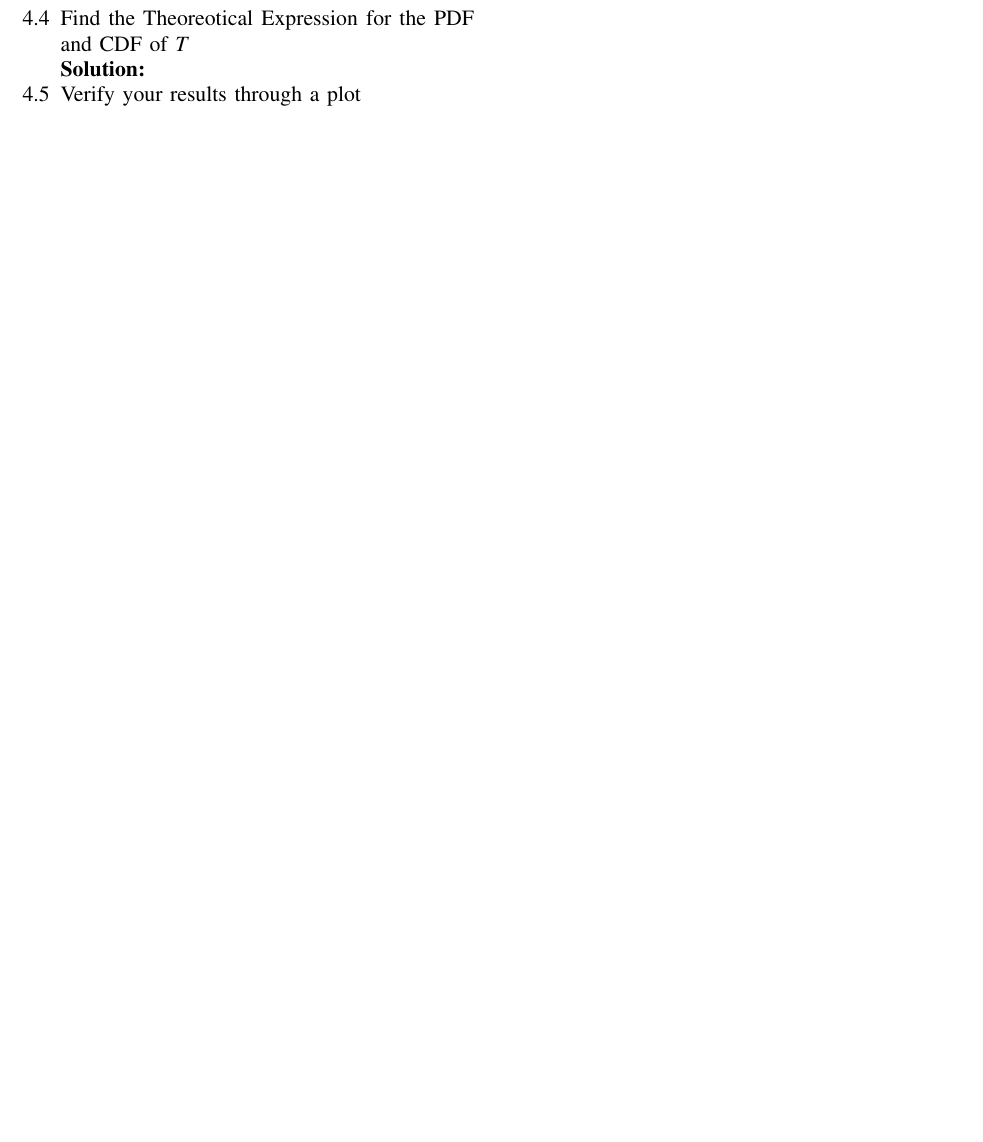
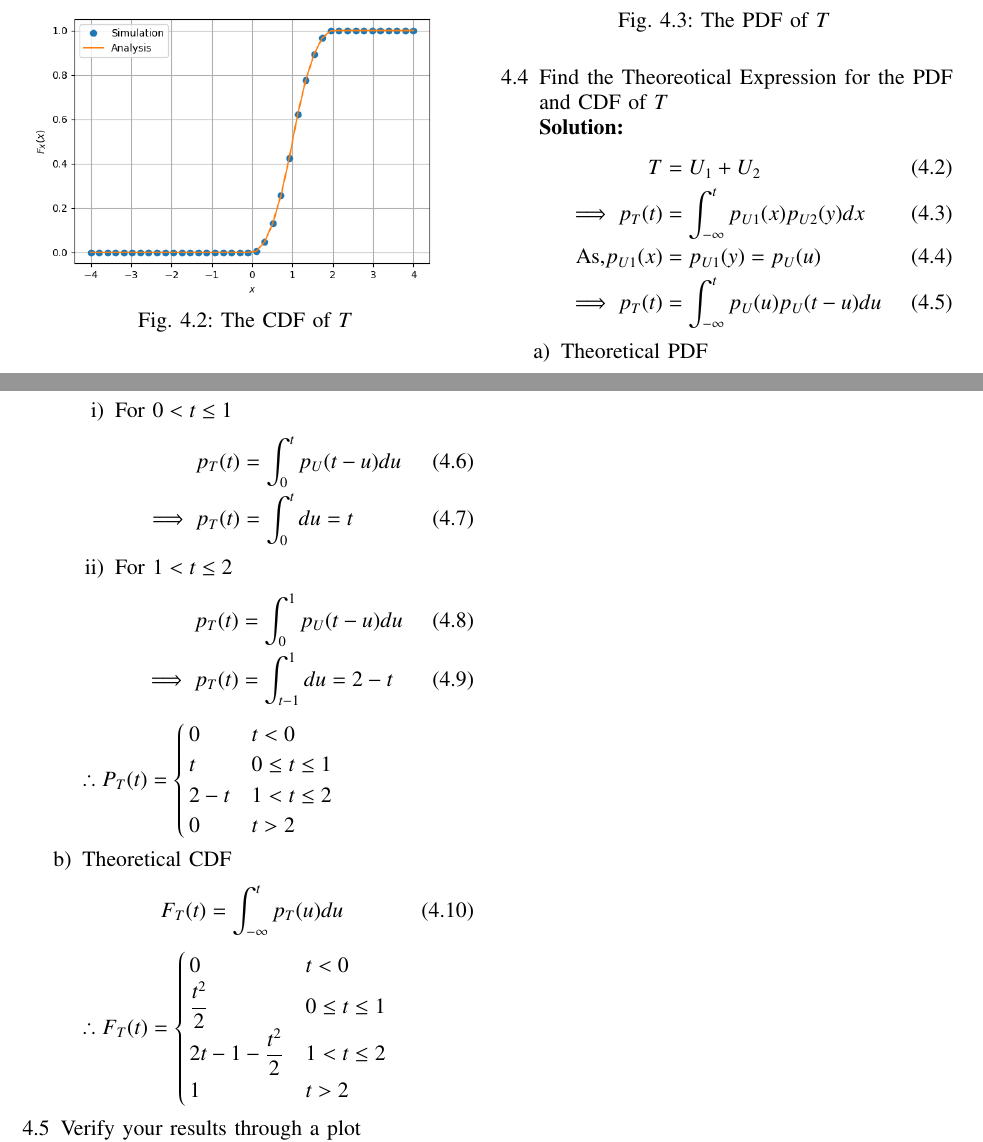
Before and after one commit to bhargav0383/AI1110-Assignments, a LaTeX paper (RandomNumbers/main.tex): part of page 5 of 5 before the commit and two parts of pages 5 and 6 of 6 after it, the two joined at a grey line, cut at the place of the change, the shorter picture padded with empty space. Compiled offline with pdfLaTeX.

Commit message:
update4m
update4m

```diff
--- a/RandomNumbers/main.tex
+++ b/RandomNumbers/main.tex
@@ -634,3 +638,7 @@ $ ./a.out
 %%%%%%%%%%%%%%%%%%%%%%%%%%%%%%%%%%%%%%%%%%%%%%%%%%%%%%%%%%%%%%
 \item Find the CDF of $T$.\\
 \solution The CDF of $T$ is plotted in Fig. \ref{fig:4.2} using the code below
+\begin{figure}[!h]
+\centering
+\includegraphics[width=\columnwidth]{./figs/4.2CDF.png}
+\caption{The CDF of $T$}
@@ -660 +666,7 @@ Download the above files and execute the following commands to produce Fig.\ref{
 \end{lstlisting}
+\begin{figure}[!h]
+\centering
+\includegraphics[width=\columnwidth]{./figs/4.3PDF.png}
+\caption{The PDF of $T$}
+\label{fig:4.3}
+\end{figure}
@@ -668,51 +674,54 @@ Download the above files and execute the following commands to produce Fig.\ref{
 %%%%%%%%%%%%%%%%%%%%%%%%%%%%%%%%%%%%%%%%%%%%%%%%%%%%%%%%%%%%%%%%%%%%%%%%
 \item Find the Theoreotical Expression for the PDF and CDF of $T$\\
 \solution
-% \begin{align}
-%     T&=U_1+U_2\\
-%     \implies p_T(t)&=\int_{-\infty}^{t}p_{U1}(x)p_{U2}(y)dx\\
-%     \text{As,}p_{U1}(x)&=p_{U1}(y)=p_{U}(u)\\
-%     \implies p_T(t)&=\int_{-\infty}^{t}p_{U}(u)p_{U}(t-u)du
-%     \end{align}
-%     \begin{enumerate}
-%         \item Theoretical PDF
-%         \begin{enumerate}
-%             \item $t\le 1$
-%             \begin{align}
-%                 p_T(t)&=\int_{0}^{t}p_{U}(t-u)du\\
-%                 \implies p_T(t)&=\int_{0}^{t} du=t
-%             \end{align}
-%             \item $t> 1$
-%              \begin{align}
-%                 p_T(t)&=\int_{0}^{1}p_{U}(t-u)du\\
-%                 \implies p_T(t)&=\int_{t-1}^{1} du=2-t
-%             \end{align}
-%         \end{enumerate}
-%         $\implies\boxed{ P_T(t) =
-%         \begin{cases}
-%          t     &0 \le t \le 1 \\
-%          2-t   &1 < t \le 2\\
-%          0     &t<0 \text{ or }t>2
-%         \end{cases}
-%         }$\\
-%         \item Theoretical CDF
-%         \begin{align}
-%             F_T(t)=\int_{-\infty}^{t}p_T(u)du
-%         \end{align}
-%         $\implies\boxed{
-%             F_{T}(t)=
-%             \begin{cases}
-%              0   &t<0\\
-%              \dfrac{t^2}{2} &0\le t \le 1\\
-%              2t-1-\dfrac{t^2}{2} &1<t \le 2\\
-%              1 &t>2
-%             \end{cases}
-%             }$\\
-%     \end{enumerate}
+\begin{align}
+    T&=U_1+U_2\\
+    \implies p_T(t)&=\int_{-\infty}^{t}p_{U1}(x)p_{U2}(y)dx\\
+    \text{As,}p_{U1}(x)&=p_{U1}(y)=p_{U}(u)\\
+    \implies p_T(t)&=\int_{-\infty}^{t}p_{U}(u)p_{U}(t-u)du
+    \end{align}
+    \begin{enumerate}
+        \item Theoretical PDF
+        \begin{enumerate}
+            \item For $0 < t\le 1$
+            \begin{align}
+                p_T(t)&=\int_{0}^{t}p_{U}(t-u)du\\
+                \implies p_T(t)&=\int_{0}^{t} du=t
+            \end{align}
+            \item For $1 < t \le 2$
+             \begin{align}
+                p_T(t)&=\int_{0}^{1}p_{U}(t-u)du\\
+                \implies p_T(t)&=\int_{t-1}^{1} du=2-t
+            \end{align}
+        \end{enumerate}
+        $\therefore P_T(t) =
+        \begin{cases}
+         0     & t<0 \\
+         t     &0 \le t \le 1 \\
+         2-t   &1 < t \le 2\\
+         0     &t>2
+        \end{cases}
+        $\\
+        \item Theoretical CDF
+        \begin{align}
+            F_T(t)=\int_{-\infty}^{t}p_T(u)du
+        \end{align}
+        $\therefore
+            F_{T}(t)=
+            \begin{cases}
+             0   &t<0\\
+             \dfrac{t^2}{2} &0\le t \le 1\\
+             2t-1-\dfrac{t^2}{2} &1<t \le 2\\
+             1 &t>2
+            \end{cases}
+            $\\
+    \end{enumerate}
 
 %%%%%%%%%%%%%%%%%%%%%%%%%%%%%%%%%%%%%%%%%%%%%%%%%%%%%%%%55
 \item Verify your results through a plot \\
-\solution The Results are verfied in the plots
+\solution The above theoretical results are verified in the plots
 Fig \ref{fig:4.2} and Fig \ref{fig:4.3}
 \end{enumerate}
 \end{document}
+
+%%%%%%%%%%%%%%%%%%%%%%%%%%%%%%%%%%%%%%%%%%%%%%%%%%%%%%%%%%%%%
```
Also changed, not shown: RandomNumbers/main.pdf, RandomNumbers/main.tex (48 more changed lines).
